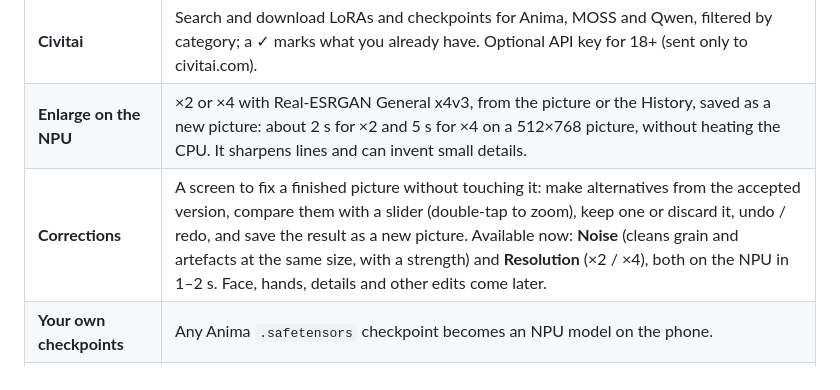
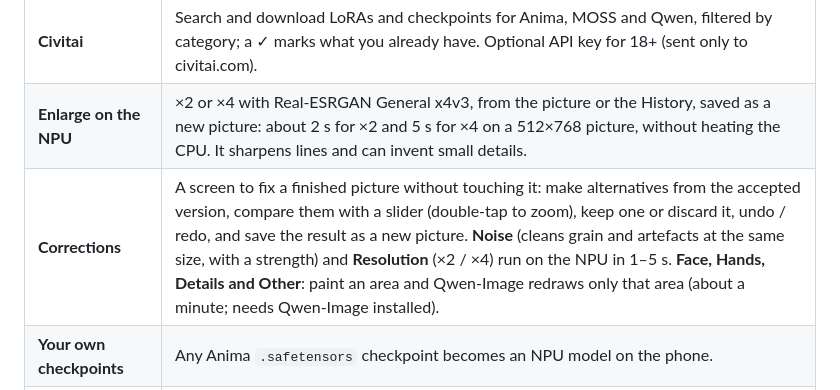
Before and after one commit to GrimmDev-Glitch/hexanima, a Markdown page: README.md, the part around the change. Drawn GitHub-style.

Commit message:
Corrections: Face through the masked Qwen edit (symmetric eyes, same style and expression)
Co-Authored-By: Claude Opus 5.5 <noreply@anthropic.com>

```diff
--- a/README.md
+++ b/README.md
@@ -39,7 +39,7 @@ Times at full speed. Cool mode runs the NPU at a lower clock: about 17 % slower,
 | **LoRAs, one panel for every family** | Library, Import and Civitai under every model. Anima supports kohya, diffusers / ComfyUI, LyCORIS LoKr and LoHa, including adaLN, LLM and text-encoder adapters; several LoRAs at once, each with its own strength. MOSS accepts A/B adapters and full 4×4 LoKr adapters (baked on the phone in about 20 s). Qwen LoRAs (.safetensors, also from Civitai) are converted on the phone in a few seconds, with a strength slider. Long-press a LoRA for its trigger words, category or to delete it. |
 | **Civitai** | Search and download LoRAs and checkpoints for Anima, MOSS and Qwen, filtered by category; a ✓ marks what you already have. Optional API key for 18+ (sent only to civitai.com). |
 | **Enlarge on the NPU** | ×2 or ×4 with Real-ESRGAN General x4v3, from the picture or the History, saved as a new picture: about 2 s for ×2 and 5 s for ×4 on a 512×768 picture, without heating the CPU. It sharpens lines and can invent small details. |
-| **Corrections** | A screen to fix a finished picture without touching it: make alternatives from the accepted version, compare them with a slider (double-tap to zoom), keep one or discard it, undo / redo, and save the result as a new picture. Available now: **Noise** (cleans grain and artefacts at the same size, with a strength) and **Resolution** (×2 / ×4), both on the NPU in 1–2 s. Face, hands, details and other edits come later. |
+| **Corrections** | A screen to fix a finished picture without touching it: make alternatives from the accepted version, compare them with a slider (double-tap to zoom), keep one or discard it, undo / redo, and save the result as a new picture. **Noise** (cleans grain and artefacts at the same size, with a strength) and **Resolution** (×2 / ×4) run on the NPU in 1–5 s. **Face, Hands, Details and Other**: paint an area and Qwen-Image redraws only that area (about a minute; needs Qwen-Image installed). |
 | **Your own checkpoints** | Any Anima `.safetensors` checkpoint becomes an NPU model on the phone. |
 | **Prompt tools** | Tag palette, `( − ) ( + )` for `(tag:1.2)` weights, the negative prompt right under the prompt, saved and recent prompts (Templates). |
 | **Sampling controls** | Anima: steps, CFG, samplers and schedulers per model, right after the negative prompt. MOSS: 1–4 steps (RealSkin also the 8-step DMD add-on). Qwen: fixed 4 steps. |
```
Also changed, not shown: CHANGES.md (+2 -0 lines), docs/screens/v73/40-corrections-face.jpg (added), 2 other files.
